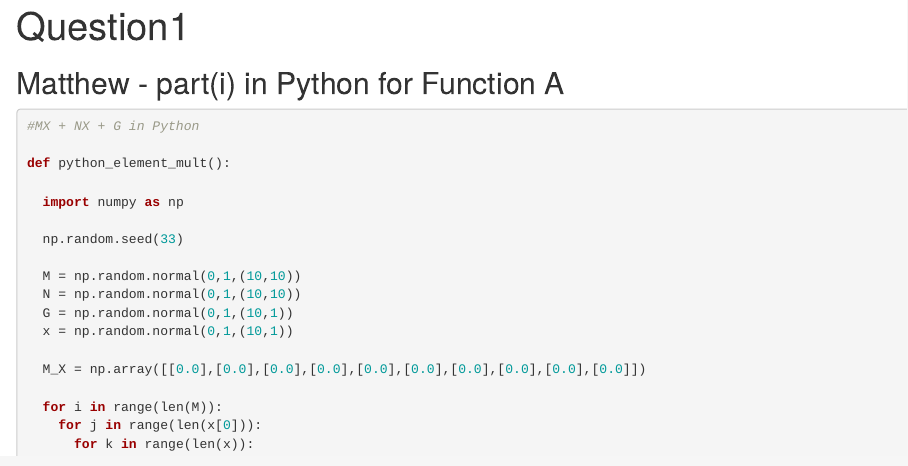
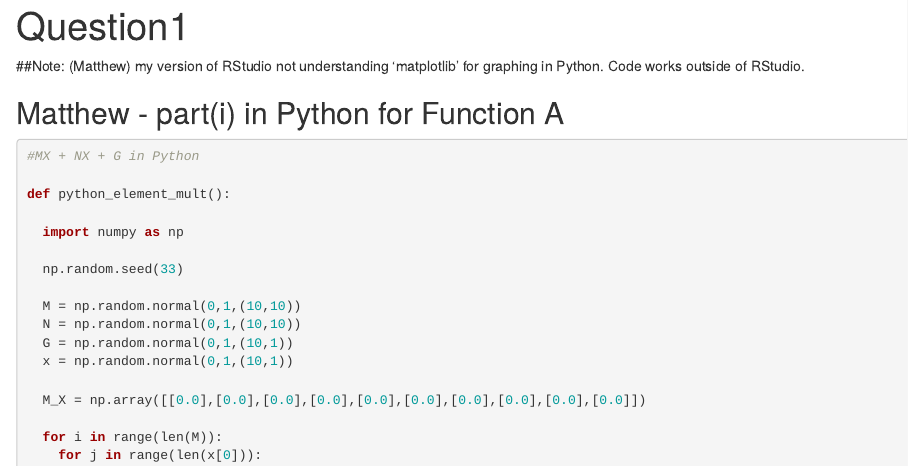
Before and after one commit to mburkholder08/Vector-Math-k-means-Clustering, an R Markdown document (Question1.Rmd): the page in a window 1100 px wide, from its top. Rendered offline with R 4.5, knitr and Pandoc, with nearby package versions.

Commit message:
adding notes

````diff
--- a/Question1.Rmd
+++ b/Question1.Rmd
@@ -6,6 +6,8 @@ output: html_document
 ```{r setup, include=FALSE}
 knitr::opts_chunk$set(echo = TRUE)
 ```
+##Note: (Matthew) my version of RStudio not understanding 'matplotlib' for graphing in Python. Code works outside of RStudio.
+
 
 ## Matthew - part(i) in Python for Function A
 
````
